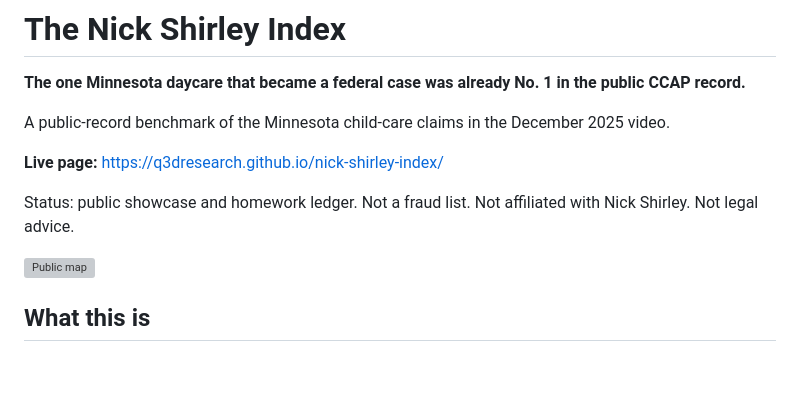
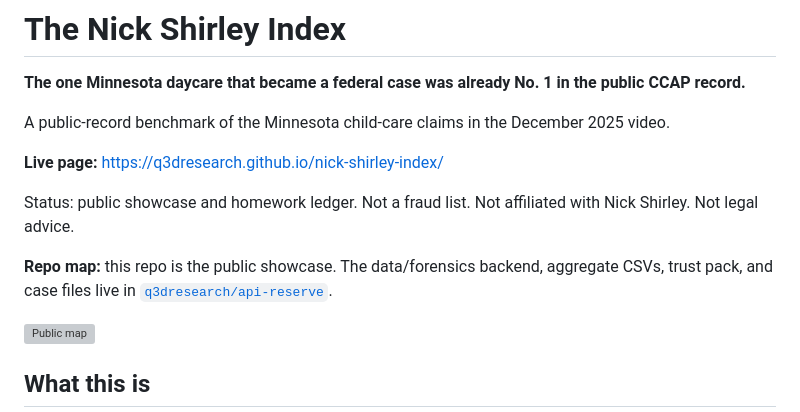
Before and after one commit to q3dresearch/nick-shirley-index, a Markdown page: README.md, the part around the change. GitHub-like rendering; blank space fills up the shorter version; grey boxes are pictures that could not be loaded.

Commit message:
showcase: clarify repo map

```diff
--- a/README.md
+++ b/README.md
@@ -8,6 +8,9 @@ A public-record benchmark of the Minnesota child-care claims in the December 202
 
 Status: public showcase and homework ledger. Not a fraud list. Not affiliated with Nick Shirley. Not
 legal advice.
+
+**Repo map:** this repo is the public showcase. The data/forensics backend, aggregate CSVs, trust pack,
+and case files live in [`q3dresearch/api-reserve`](https://github.com/q3dresearch/api-reserve).
 
 ![Public map](assets/showcase.png)
 
```
